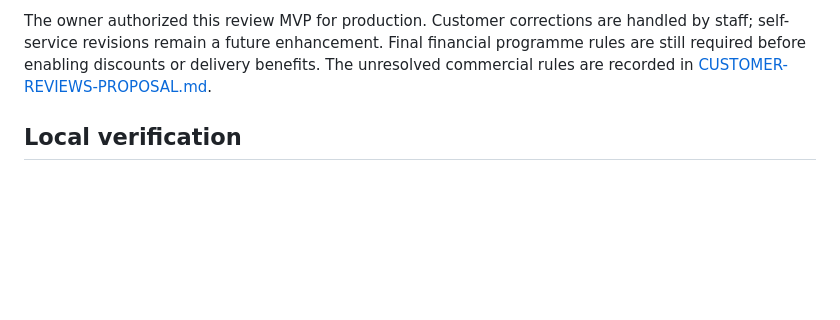
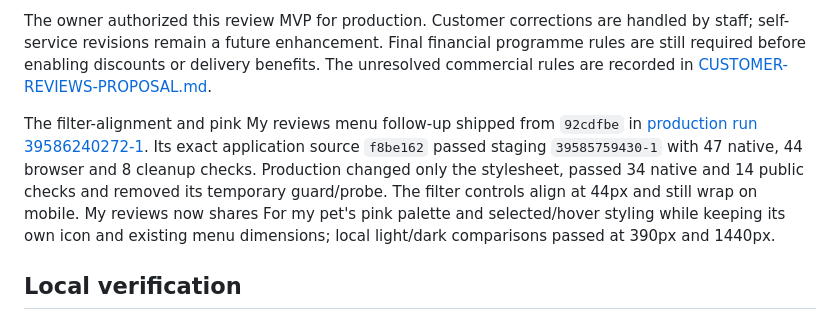
Before and after one commit to nkrake6/petish, a Markdown page: docs/CUSTOMER-REVIEWS.md, the part around the change. Rendered like a GitHub page; blank space fills up the shorter version.

Commit message:
Record live review styling fixes and current Passport version

```diff
--- a/docs/CUSTOMER-REVIEWS.md
+++ b/docs/CUSTOMER-REVIEWS.md
@@ -112,6 +112,16 @@ financial programme rules are still required before enabling discounts or
 delivery benefits. The unresolved commercial rules are recorded in
 [CUSTOMER-REVIEWS-PROPOSAL.md](CUSTOMER-REVIEWS-PROPOSAL.md).
 
+The filter-alignment and pink My reviews menu follow-up shipped from `92cdfbe`
+in [production run 39586240272-1](https://github.com/nkrake6/petish/tree/automation-status/customer-reviews-production-39586240272-1).
+Its exact application source `f8be162` passed staging `39585759430-1` with 47
+native, 44 browser and 8 cleanup checks. Production changed only the stylesheet,
+passed 34 native and 14 public checks and removed its temporary guard/probe.
+The filter controls align at 44px and still wrap on mobile. My reviews now
+shares For my pet's pink palette and selected/hover styling while keeping its
+own icon and existing menu dimensions; local light/dark comparisons passed at
+390px and 1440px.
+
 ## Local verification
 
 The native proof passed all 47 checks and all 8 cleanup checks against a fresh
```
Also changed, not shown: CODEX-HANDOVER.md (+7 -1 lines), WORDPRESS-DEVELOPMENT.md (+4 -0 lines).
